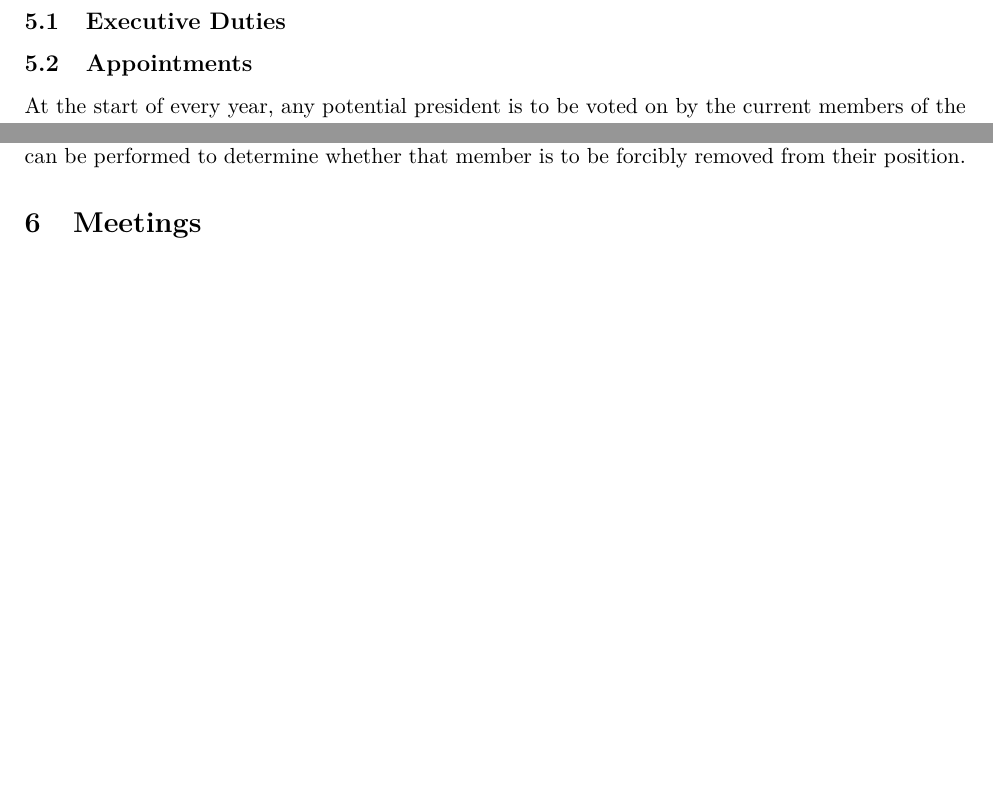
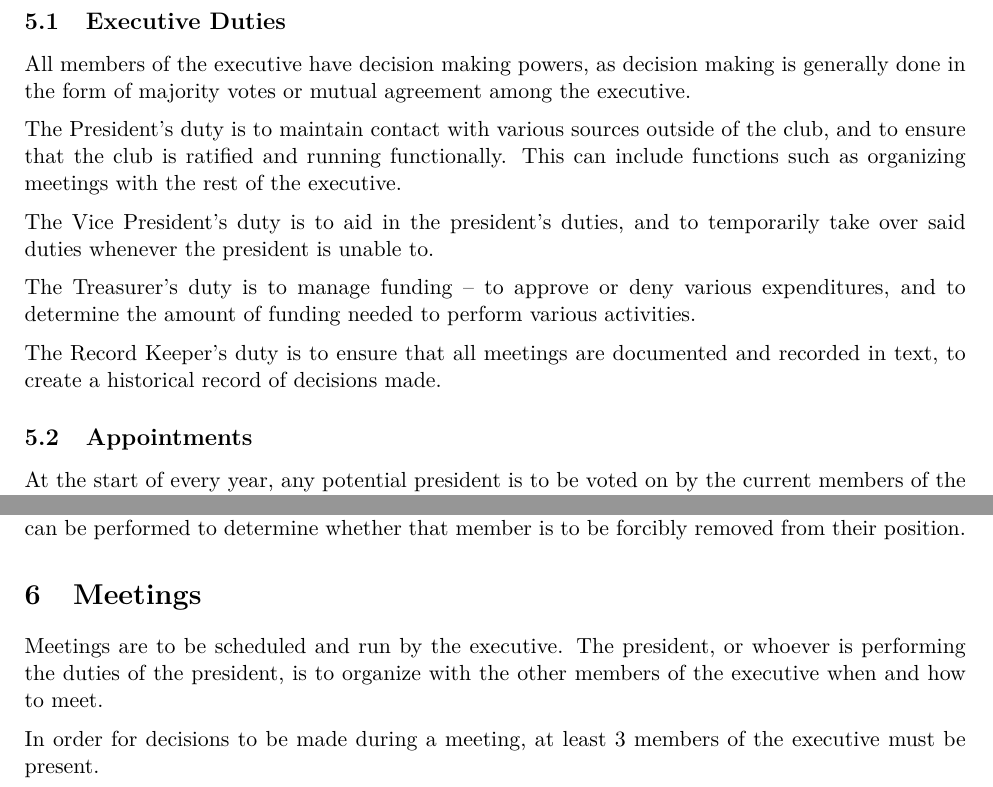
Before and after one commit to UPEISMCSCCC/Club-Management, a LaTeX document (constitution/constitution.tex): two parts of page 2 of 2 before the commit and two parts of page 2 of 3 after it, joined at a grey line, cut so that both start at the same text, the shorter picture padded with empty space. Compiled offline with pdfLaTeX.

Commit message:
added duties and meeting info

```diff
--- a/constitution/constitution.tex
+++ b/constitution/constitution.tex
@@ -74,6 +74,24 @@ The executive council is formed of the following members:
 
 \subsection{Executive Duties}
 
+All members of the executive have decision making powers, as decision making is generally done in the form of majority votes or mutual agreement among the executive.
+
+\vspace{2mm}
+\noindent
+The President's duty is to maintain contact with various sources outside of the club, and to ensure that the club is ratified and running functionally. This can include functions such as organizing meetings with the rest of the executive.
+
+\vspace{2mm}
+\noindent
+The Vice President's duty is to aid in the president's duties, and to temporarily take over said duties whenever the president is unable to.
+
+\vspace{2mm}
+\noindent
+The Treasurer's duty is to manage funding -- to approve or deny various expenditures, and to determine the amount of funding needed to perform various activities.
+
+\vspace{2mm}
+\noindent
+The Record Keeper's duty is to ensure that all meetings are documented and recorded in text, to create a historical record of decisions made.
+
 \subsection{Appointments}
 
 At the start of every year, any potential president is to be voted on by the current members of the club. This process consists of determining which members would like to run for president, then (if there are multiple candidates) contacting all members and informing them to vote anonymously for their president. The president then chooses various willing members to fill various remaining members of the executive.
@@ -100,6 +118,12 @@ There exists a process for removing a member of the executive, if they are found
 
 \section{Meetings}
 
+Meetings are to be scheduled and run by the executive. The president, or whoever is performing the duties of the president, is to organize with the other members of the executive when and how to meet.
+
+\vspace{2mm}
+\noindent
+In order for decisions to be made during a meeting, at least 3 members of the executive must be present.
+
 \section{Finance}
 
 \section{Amendments}
```
Also changed, not shown: constitution/constitution.pdf.
